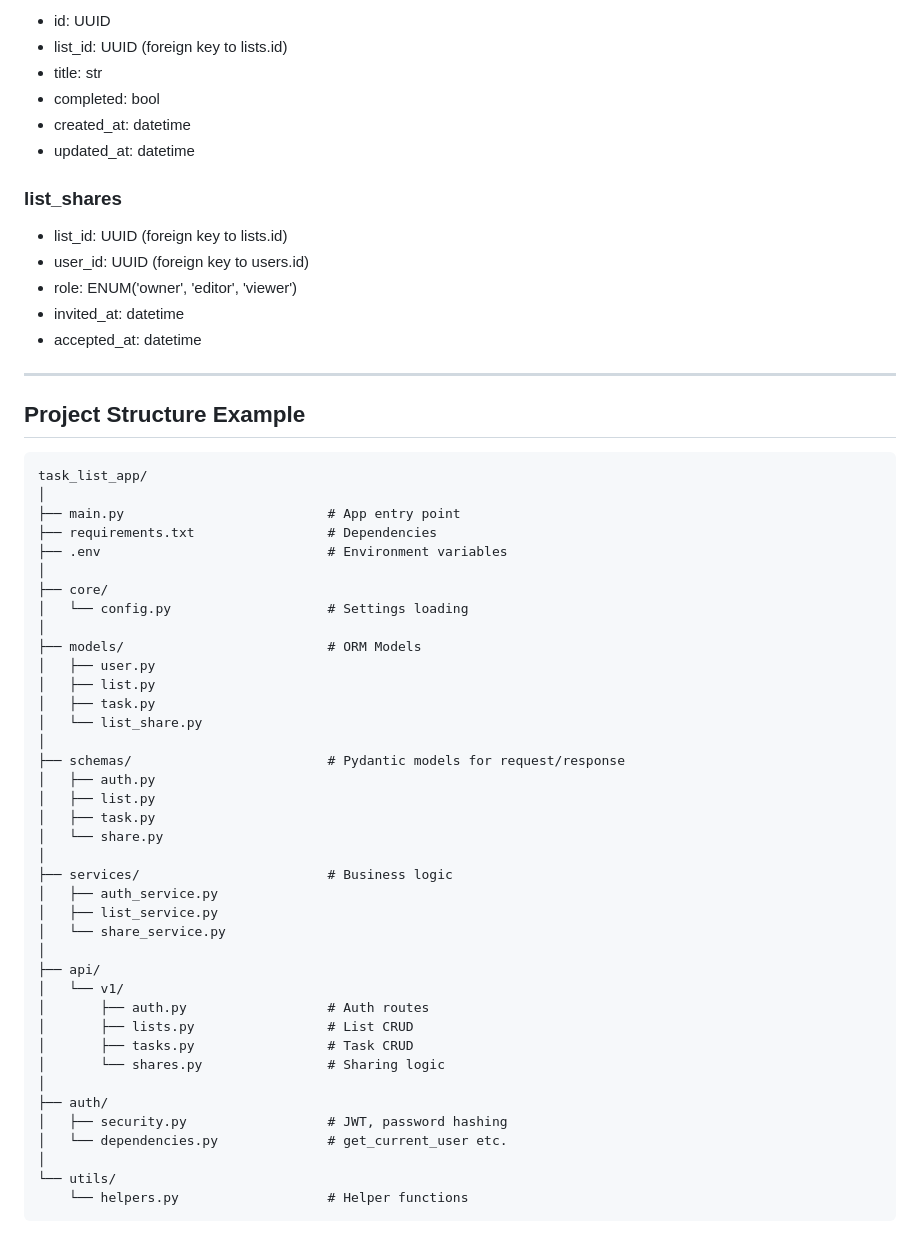
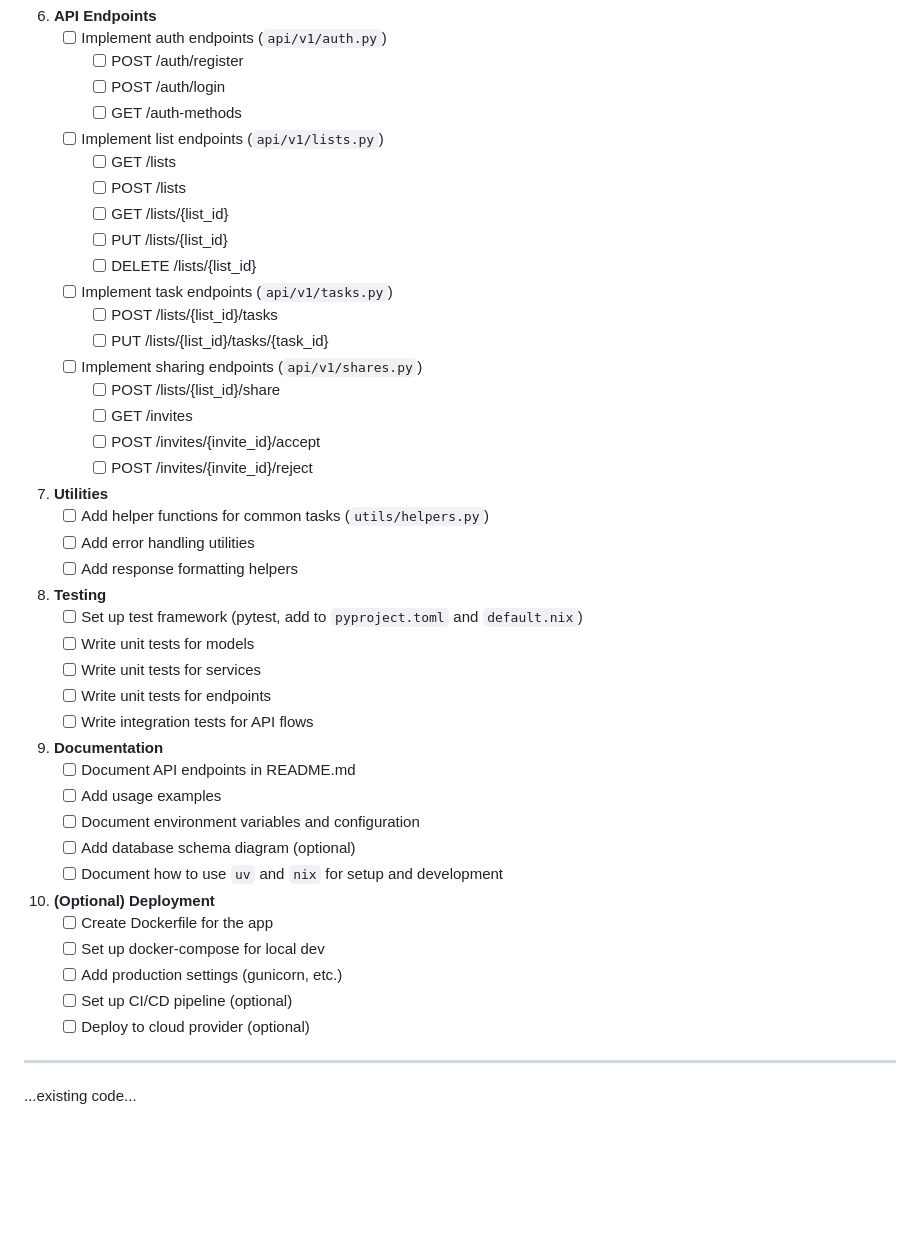
Before and after one commit to fisherrjd/lists, a Markdown page: TODO.md, the part around one of its changes. Drawn GitHub-style; blank space fills up the shorter version.

Commit message:
create TODO list

````diff
--- a/TODO.md
+++ b/TODO.md
@@ -57,61 +75,50 @@
 
-- id: UUID
-- list_id: UUID (foreign key to lists.id)
-- title: str
-- completed: bool
-- created_at: datetime
-- updated_at: datetime
+6. **API Endpoints**
+    - [ ] Implement auth endpoints (`api/v1/auth.py`)
+        - [ ] POST /auth/register
+        - [ ] POST /auth/login
+        - [ ] GET /auth-methods
+    - [ ] Implement list endpoints (`api/v1/lists.py`)
+        - [ ] GET /lists
+        - [ ] POST /lists
+        - [ ] GET /lists/{list_id}
+        - [ ] PUT /lists/{list_id}
+        - [ ] DELETE /lists/{list_id}
+    - [ ] Implement task endpoints (`api/v1/tasks.py`)
+        - [ ] POST /lists/{list_id}/tasks
+        - [ ] PUT /lists/{list_id}/tasks/{task_id}
+    - [ ] Implement sharing endpoints (`api/v1/shares.py`)
+        - [ ] POST /lists/{list_id}/share
+        - [ ] GET /invites
+        - [ ] POST /invites/{invite_id}/accept
+        - [ ] POST /invites/{invite_id}/reject
 
-### list_shares
+7. **Utilities**
+    - [ ] Add helper functions for common tasks (`utils/helpers.py`)
+    - [ ] Add error handling utilities
+    - [ ] Add response formatting helpers
 
-- list_id: UUID (foreign key to lists.id)
-- user_id: UUID (foreign key to users.id)
-- role: ENUM('owner', 'editor', 'viewer')
-- invited_at: datetime
-- accepted_at: datetime
+8. **Testing**
+    - [ ] Set up test framework (pytest, add to `pyproject.toml` and `default.nix`)
+    - [ ] Write unit tests for models
+    - [ ] Write unit tests for services
+    - [ ] Write unit tests for endpoints
+    - [ ] Write integration tests for API flows
+
+9. **Documentation**
+    - [ ] Document API endpoints in README.md
+    - [ ] Add usage examples
+    - [ ] Document environment variables and configuration
+    - [ ] Add database schema diagram (optional)
+    - [ ] Document how to use `uv` and `nix` for setup and development
+
+10. **(Optional) Deployment**
+    - [ ] Create Dockerfile for the app
+    - [ ] Set up docker-compose for local dev
+    - [ ] Add production settings (gunicorn, etc.)
+    - [ ] Set up CI/CD pipeline (optional)
+    - [ ] Deploy to cloud provider (optional)
 
 ---
 
-## Project Structure Example
-
-```
-task_list_app/
-│
-├── main.py                          # App entry point
-├── requirements.txt                 # Dependencies
-├── .env                             # Environment variables
-│
-├── core/
-│   └── config.py                    # Settings loading
-│
-├── models/                          # ORM Models
-│   ├── user.py
-│   ├── list.py
-│   ├── task.py
-│   └── list_share.py
-│
-├── schemas/                         # Pydantic models for request/response
-│   ├── auth.py
-│   ├── list.py
-│   ├── task.py
-│   └── share.py
-│
-├── services/                        # Business logic
-│   ├── auth_service.py
-│   ├── list_service.py
-│   └── share_service.py
-│
-├── api/
-│   └── v1/
-│       ├── auth.py                  # Auth routes
-│       ├── lists.py                 # List CRUD
-│       ├── tasks.py                 # Task CRUD
-│       └── shares.py                # Sharing logic
-│
-├── auth/
-│   ├── security.py                  # JWT, password hashing
-│   └── dependencies.py              # get_current_user etc.
-│
-└── utils/
-    └── helpers.py                   # Helper functions
-```
+...existing code...
````
Also changed, not shown: other parts of TODO.md (+64 -46 lines).
